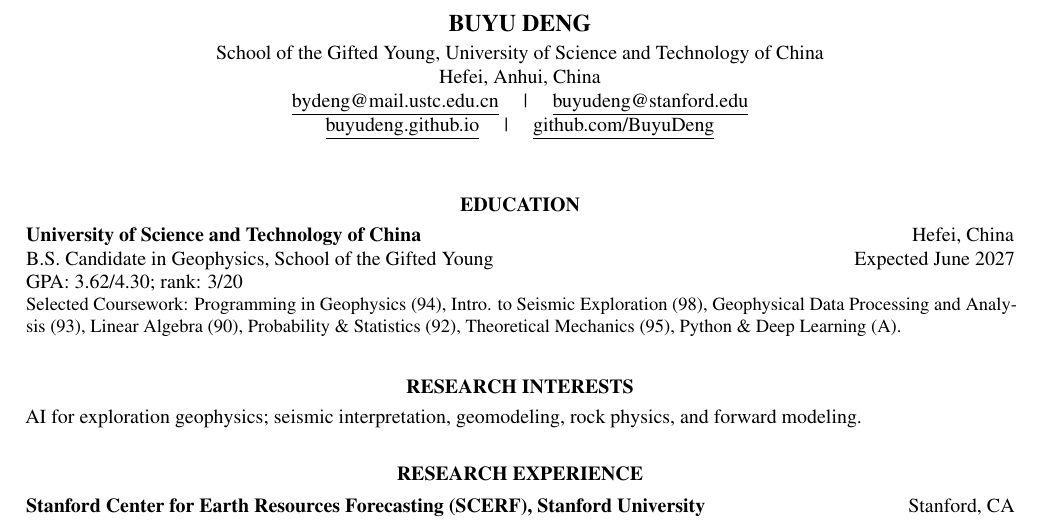
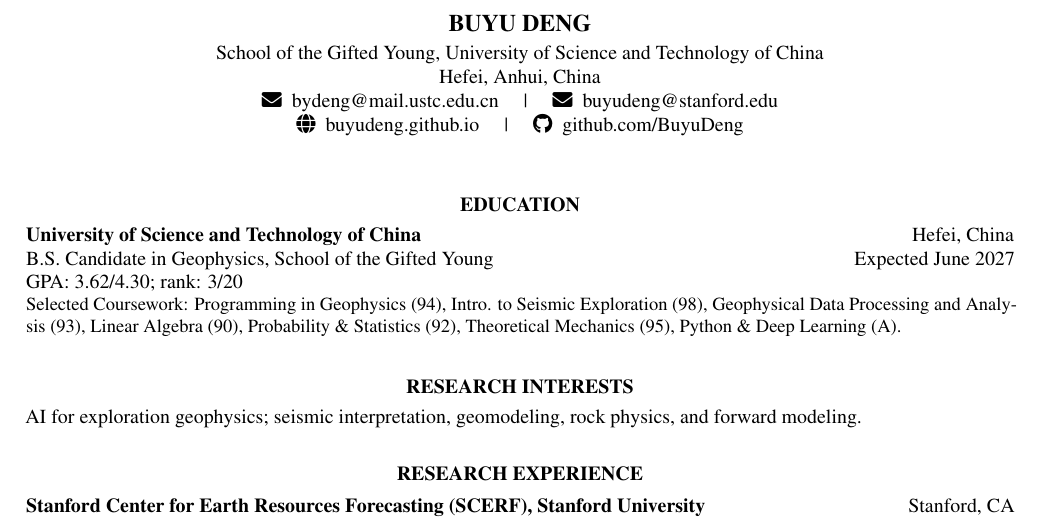
Before and after one commit to BuyuDeng/buyudeng.github.io, a LaTeX CV (CV/template.tex): part of page 1 of 2, cut so that both start at the same text. Compiled offline with XeLaTeX.

Commit message:
Add contact icons to CV header

```diff
--- a/CV/template.tex
+++ b/CV/template.tex
@@ -5,6 +5,7 @@
 \usepackage[T1]{fontenc}
 \usepackage{enumitem}
 \usepackage{hyperref}
+\usepackage{fontawesome5}
 \usepackage{microtype}
 \hypersetup{colorlinks=false,pdfborder={0 0 0},pdftitle={Buyu Deng - Curriculum Vitae},pdfauthor={Buyu Deng}}
 \setlength{\parindent}{0pt}
@@ -18,17 +19,18 @@
 \newcommand{\cvproject}[1]{\par\vspace{0.42em}\textit{#1}\par}
 \newcommand{\cvlist}[1]{\begin{itemize}#1\end{itemize}}
 \newcommand{\cvlink}[2]{\href{#1}{\underline{#2}}}
+\newcommand{\cvcontact}[3]{\href{#1}{#2\enspace #3}}
 \begin{document}
 \begin{center}
   {\large\bfseries BUYU DENG}\\[2pt]
   School of the Gifted Young, University of Science and Technology of China\\
   Hefei, Anhui, China\\
-  \cvlink{mailto:bydeng@mail.ustc.edu.cn}{bydeng@mail.ustc.edu.cn}
+  \cvcontact{mailto:bydeng@mail.ustc.edu.cn}{\faEnvelope}{bydeng@mail.ustc.edu.cn}
   \quad | \quad
-  \cvlink{mailto:buyudeng@stanford.edu}{buyudeng@stanford.edu}\\
-  \cvlink{https://buyudeng.github.io/}{buyudeng.github.io}
+  \cvcontact{mailto:buyudeng@stanford.edu}{\faEnvelope}{buyudeng@stanford.edu}\\
+  \cvcontact{https://buyudeng.github.io/}{\faGlobe}{buyudeng.github.io}
   \quad | \quad
-  \cvlink{https://github.com/BuyuDeng}{github.com/BuyuDeng}
+  \cvcontact{https://github.com/BuyuDeng}{\faGithub}{github.com/BuyuDeng}
 \end{center}
 \cvsection{Education}
 \cvorg{University of Science and Technology of China}{Hefei, China}
```
Also changed, not shown: CV.pdf, CV/template.pdf.
